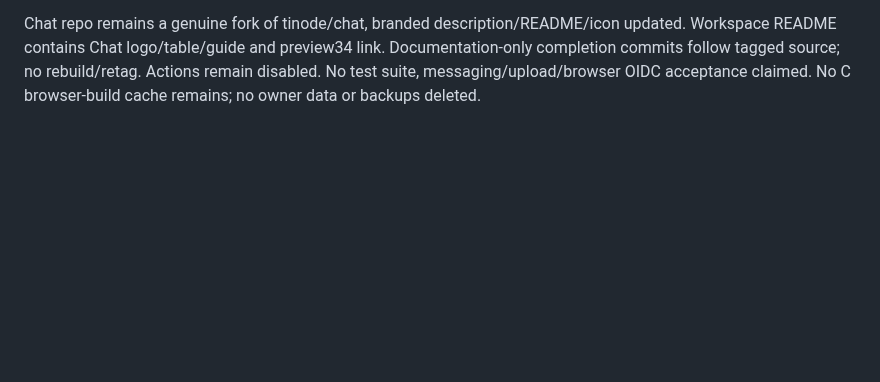
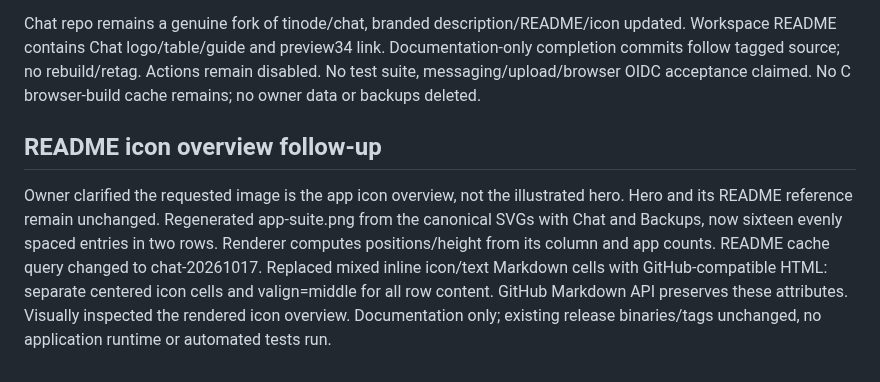
Before and after one commit to oneworkspacestudio/one-workspace, a Markdown page: agents/history/2026-10-17-chat-integration-compacted.md, the part around the change. GitHub-like rendering; blank space fills up the shorter version.

```diff
--- a/agents/history/2026-10-17-chat-integration-compacted.md
+++ b/agents/history/2026-10-17-chat-integration-compacted.md
@@ -125,3 +125,15 @@ updated. Workspace README contains Chat logo/table/guide and preview34 link.
 Documentation-only completion commits follow tagged source; no rebuild/retag.
 Actions remain disabled. No test suite, messaging/upload/browser OIDC acceptance
 claimed. No C browser-build cache remains; no owner data or backups deleted.
+
+## README icon overview follow-up
+
+Owner clarified the requested image is the app icon overview, not the illustrated
+hero. Hero and its README reference remain unchanged. Regenerated app-suite.png
+from the canonical SVGs with Chat and Backups, now sixteen evenly spaced entries
+in two rows. Renderer computes positions/height from its column and app counts.
+README cache query changed to chat-20261017. Replaced mixed inline icon/text
+Markdown cells with GitHub-compatible HTML: separate centered icon cells and
+valign=middle for all row content. GitHub Markdown API preserves these attributes.
+Visually inspected the rendered icon overview. Documentation only; existing
+release binaries/tags unchanged, no application runtime or automated tests run.
```
Also changed, not shown: README.md (+98 -18 lines), docs/branding/app-suite.png, 1 other file.
